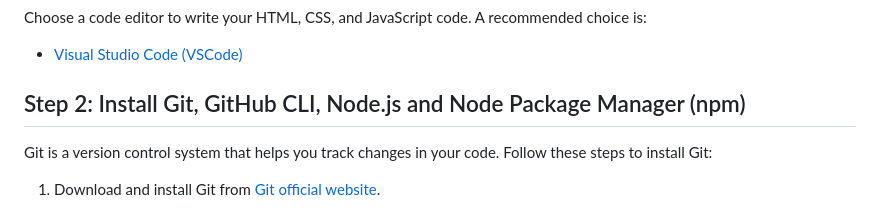
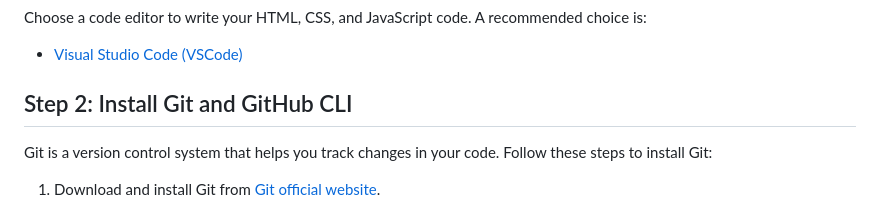
Before and after one commit to codersforcauses/beginner-2023summer-g2, a Markdown page: README.md, the part around the change. Drawn GitHub-style.

```diff
--- a/README.md
+++ b/README.md
@@ -8,7 +8,7 @@ Choose a code editor to write your HTML, CSS, and JavaScript code. A recommended
 
 -   [Visual Studio Code (VSCode)](https://code.visualstudio.com/)
 
-## Step 2: Install Git, GitHub CLI, Node.js and Node Package Manager (npm)
+## Step 2: Install Git and GitHub CLI
 
 Git is a version control system that helps you track changes in your code. Follow these steps to install Git:
 
```
